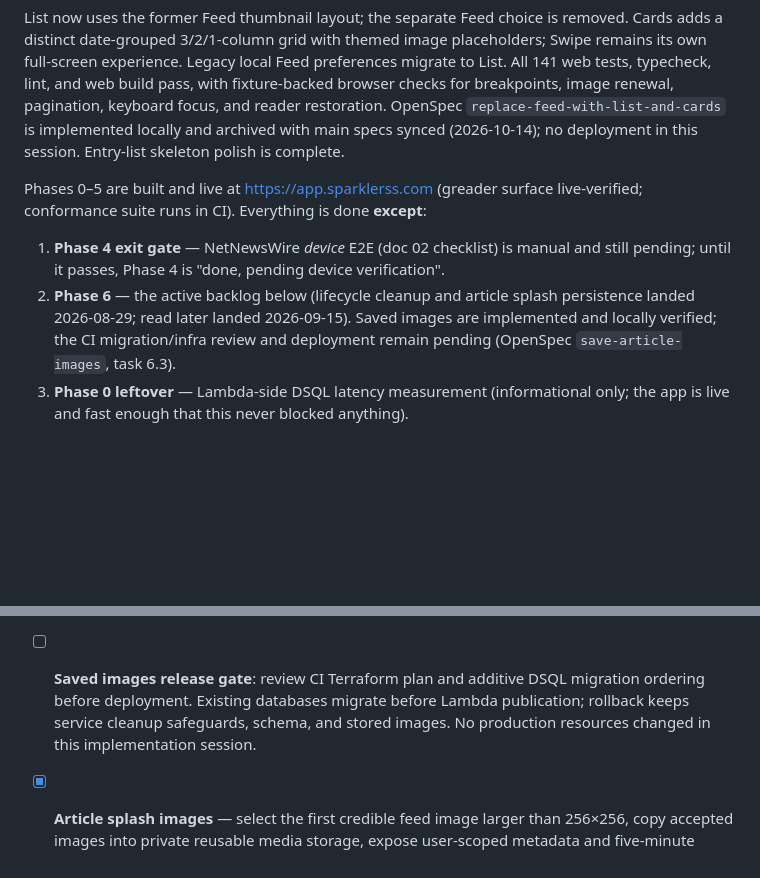
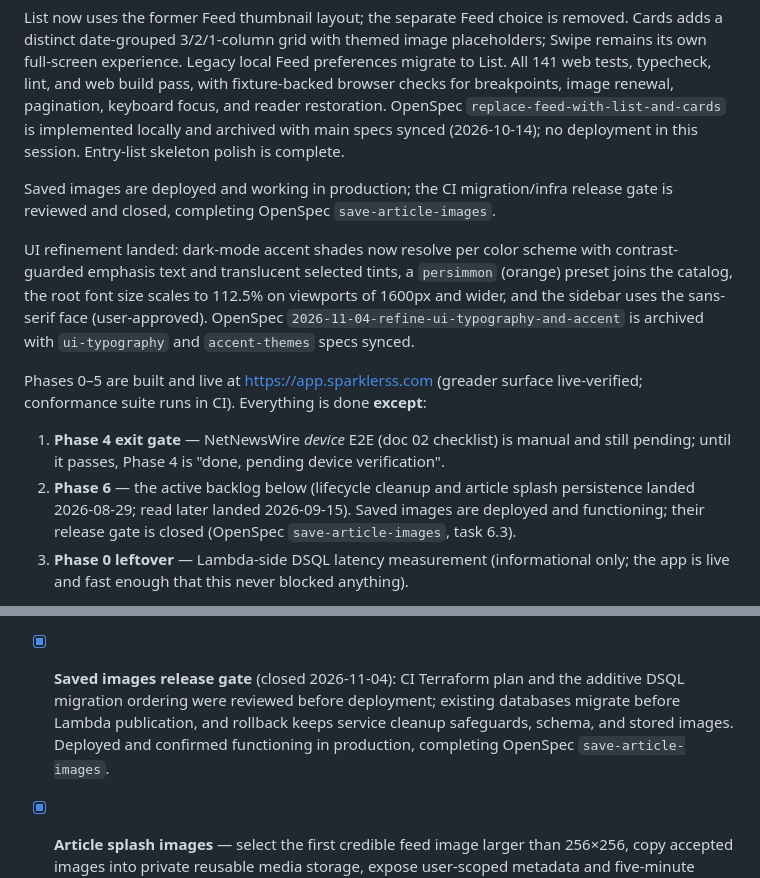
Before and after one commit to rewdy/sparkle-rss, a Markdown page: docs/06-roadmap.md, 2 parts joined by grey strips. Rendered like a GitHub page; blank space fills up the shorter version.

Commit message:
docs: close the saved-images release gate after deployment
Saved images are live and working in production, so the remaining
migration-ordering and Terraform plan review is settled and the roadmap no
longer lists saved images as pending deployment.

💘 Generated with Crush

Assisted-by: Crush:auto

```diff
--- a/docs/06-roadmap.md
+++ b/docs/06-roadmap.md
@@ -35,15 +35,25 @@ browser checks for breakpoints, image renewal, pagination, keyboard focus, and r
 restoration. OpenSpec `replace-feed-with-list-and-cards` is implemented locally and archived
 with main specs synced (2026-10-14); no deployment in this session. Entry-list skeleton polish is complete.
 
+Saved images are deployed and working in production; the CI migration/infra release
+gate is reviewed and closed, completing OpenSpec `save-article-images`.
+
+UI refinement landed: dark-mode accent shades now resolve per color scheme with
+contrast-guarded emphasis text and translucent selected tints, a `persimmon` (orange)
+preset joins the catalog, the root font size scales to 112.5% on viewports of 1600px
+and wider, and the sidebar uses the sans-serif face (user-approved). OpenSpec
+`2026-11-04-refine-ui-typography-and-accent` is archived with `ui-typography` and
+`accent-themes` specs synced.
+
 Phases 0–5 are built and live at https://app.sparklerss.com (greader surface
 live-verified; conformance suite runs in CI). Everything is done **except**:
 
 1. **Phase 4 exit gate** — NetNewsWire *device* E2E (doc 02 checklist) is manual and
    still pending; until it passes, Phase 4 is "done, pending device verification".
 2. **Phase 6** — the active backlog below (lifecycle cleanup and article splash
-   persistence landed 2026-08-29; read later landed 2026-09-15). Saved images
-   are implemented and locally verified; the CI migration/infra review and deployment
-   remain pending (OpenSpec `save-article-images`, task 6.3).
+   persistence landed 2026-08-29; read later landed 2026-09-15). Saved images are
+   deployed and functioning; their release gate is closed (OpenSpec
+   `save-article-images`, task 6.3).
 3. **Phase 0 leftover** — Lambda-side DSQL latency measurement (informational only;
    the app is live and fast enough that this never blocked anything).
 
@@ -285,10 +295,11 @@ session-sized chunk. Check one off (and log it in `docs/decisions.md`) as it lan
       and web-only API. Full suite: 292 tests; lint/types/builds and local Postgres/Floci
       walkthrough pass. See [08-article-images.md](08-article-images.md) and
       OpenSpec `save-article-images`.
-- [ ] **Saved images release gate**: review CI Terraform plan and additive DSQL migration
-      ordering before deployment. Existing databases migrate before Lambda publication;
-      rollback keeps service cleanup safeguards, schema, and stored images. No production
-      resources changed in this implementation session.
+- [x] **Saved images release gate** (closed 2026-11-04): CI Terraform plan and the
+      additive DSQL migration ordering were reviewed before deployment; existing
+      databases migrate before Lambda publication, and rollback keeps service cleanup
+      safeguards, schema, and stored images. Deployed and confirmed functioning in
+      production, completing OpenSpec `save-article-images`.
 - [x] **Article splash images** — select the first credible feed image larger than
       256×256, copy accepted images into private reusable media storage, expose
       user-scoped metadata and five-minute presigned delivery URLs to the first-party
```
Also changed, not shown: other parts of docs/06-roadmap.md (+1 -1 lines), docs/decisions.md (+9 -0 lines), 1 other file.
